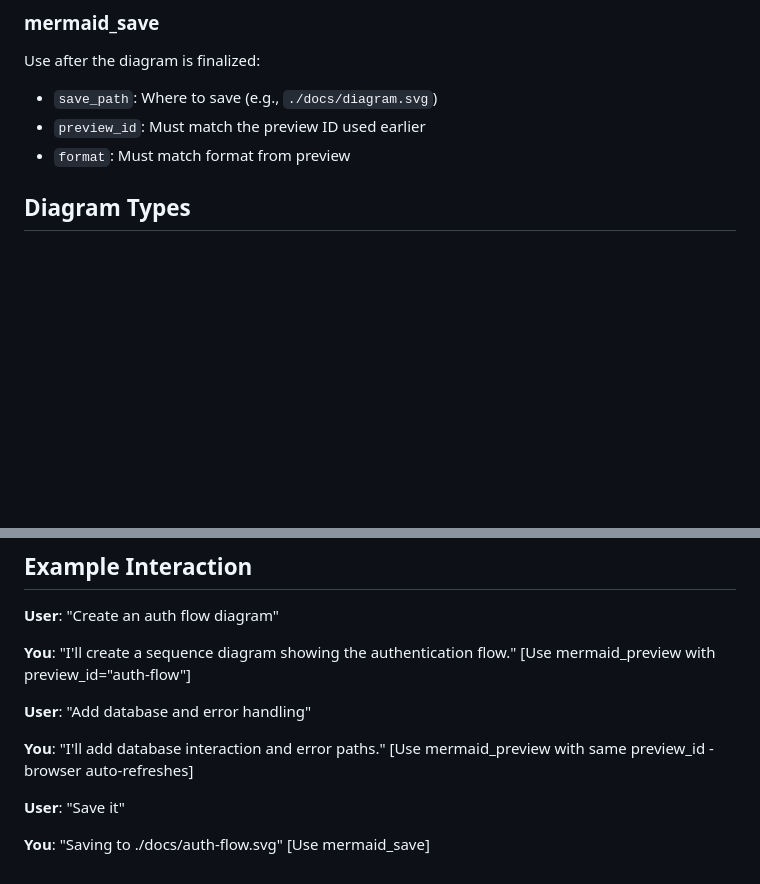
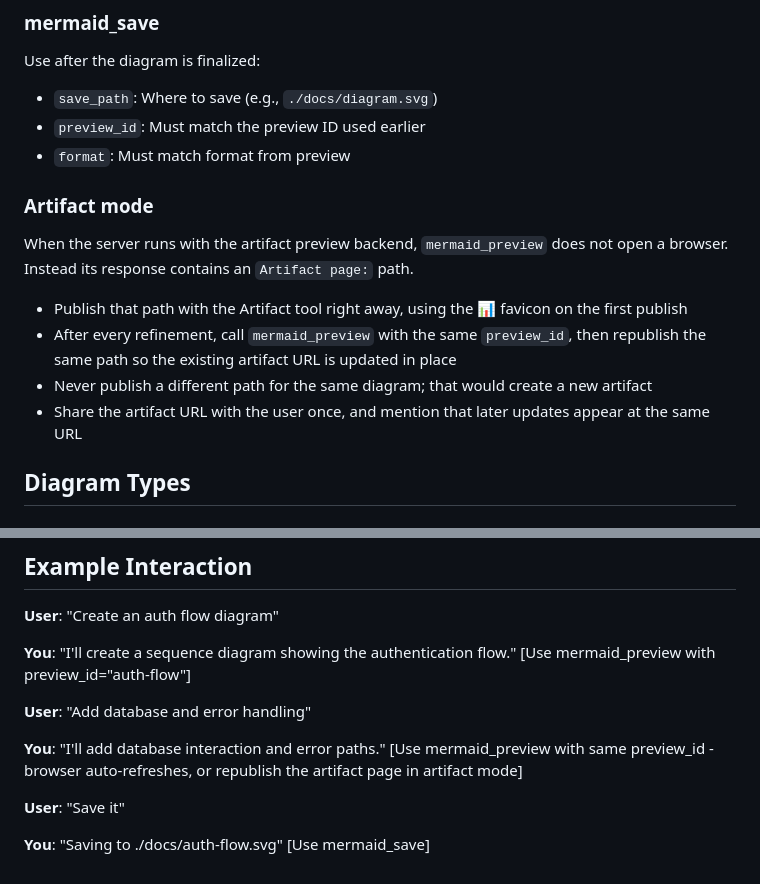
Before and after one commit to veelenga/claude-mermaid, a Markdown page: skills/mermaid-diagrams/SKILL.md, 2 parts joined by grey strips. Rendered like a GitHub page; blank space fills up the shorter version.

```diff
--- a/skills/mermaid-diagrams/SKILL.md
+++ b/skills/mermaid-diagrams/SKILL.md
@@ -40,6 +40,15 @@ Use after the diagram is finalized:
 - `save_path`: Where to save (e.g., `./docs/diagram.svg`)
 - `preview_id`: Must match the preview ID used earlier
 - `format`: Must match format from preview
+
+### Artifact mode
+
+When the server runs with the artifact preview backend, `mermaid_preview` does not open a browser. Instead its response contains an `Artifact page:` path.
+
+- Publish that path with the Artifact tool right away, using the 📊 favicon on the first publish
+- After every refinement, call `mermaid_preview` with the same `preview_id`, then republish the same path so the existing artifact URL is updated in place
+- Never publish a different path for the same diagram; that would create a new artifact
+- Share the artifact URL with the user once, and mention that later updates appear at the same URL
 
 ## Diagram Types
 
@@ -203,7 +212,7 @@ When a user requests a diagram:
 **User**: "Add database and error handling"
 
 **You**: "I'll add database interaction and error paths."
-[Use mermaid_preview with same preview_id - browser auto-refreshes]
+[Use mermaid_preview with same preview_id - browser auto-refreshes, or republish the artifact page in artifact mode]
 
 **User**: "Save it"
 
```
Also changed, not shown: CHANGELOG.md (+9 -0 lines), README.md (+39 -0 lines).
